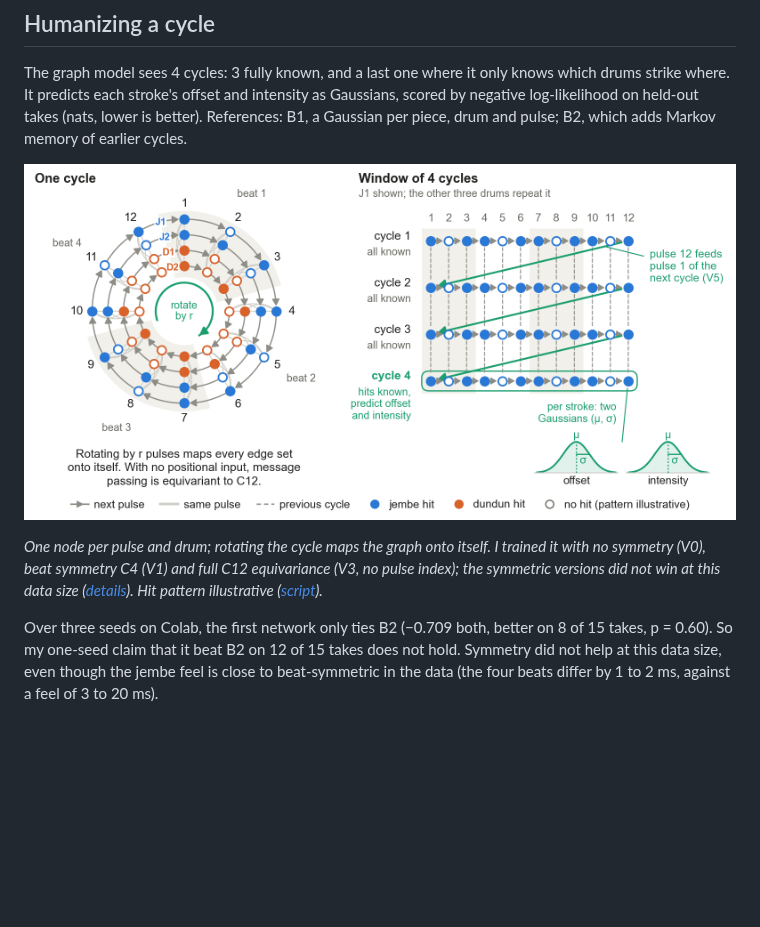
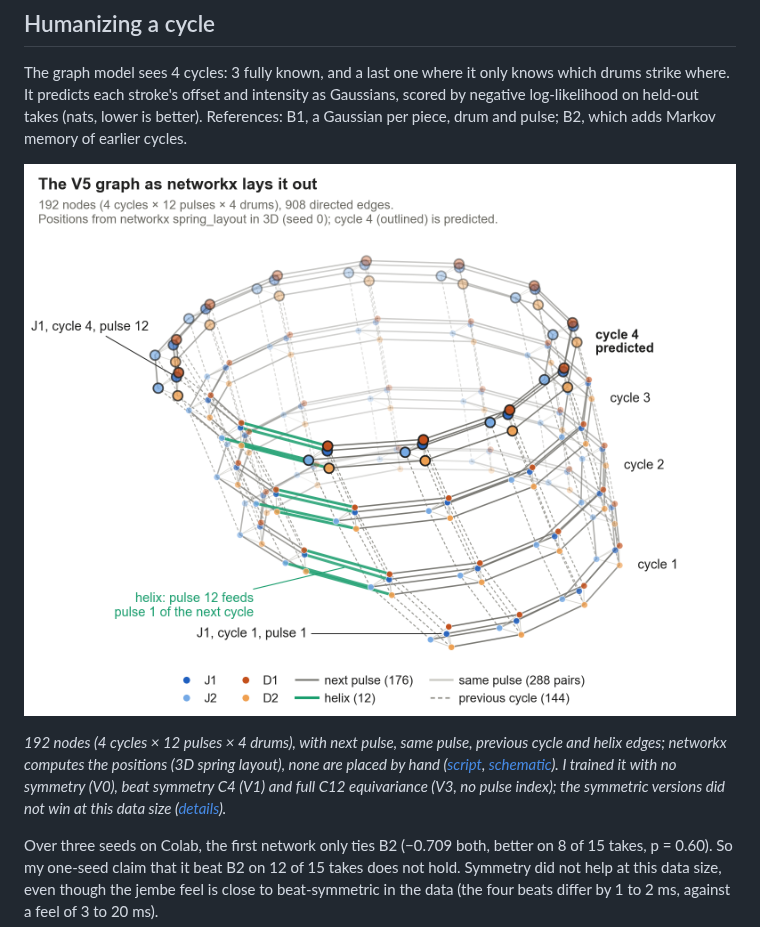
Before and after one commit to clementdumeril/Djembe, a Markdown page: README.md, the part around the change. GitHub-like rendering; pictures changed too: docs/figures/gnn_graph_nx.png (added); blank space fills up the shorter version.

Commit message:
Figure: the real graph, drawn with networkx

```diff
--- a/README.md
+++ b/README.md
@@ -22,9 +22,9 @@ The dundun result is a ceiling: a nearest-centroid rule already separates the th
 
 The graph model sees 4 cycles: 3 fully known, and a last one where it only knows which drums strike where. It predicts each stroke's offset and intensity as Gaussians, scored by negative log-likelihood on held-out takes (nats, lower is better). References: B1, a Gaussian per piece, drum and pulse; B2, which adds Markov memory of earlier cycles.
 
-![The graph: one cycle with its rotation symmetry, and the window of 4 cycles with the helix edge](docs/figures/gnn_graph.png)
+![The V5 graph laid out by networkx: four stacked rings of 12 pulses, joined by the helix edge](docs/figures/gnn_graph_nx.png)
 
-*One node per pulse and drum; rotating the cycle maps the graph onto itself. I trained it with no symmetry (V0), beat symmetry C4 (V1) and full C12 equivariance (V3, no pulse index); the symmetric versions did not win at this data size ([details](docs/RESULTS.md)). Hit pattern illustrative ([script](experiments/gnn/plot_gnn_graph.py)).*
+*192 nodes (4 cycles × 12 pulses × 4 drums), with next pulse, same pulse, previous cycle and helix edges; networkx computes the positions (3D spring layout), none are placed by hand ([script](experiments/gnn/plot_gnn_graph_nx.py), [schematic](docs/figures/gnn_graph.png)). I trained it with no symmetry (V0), beat symmetry C4 (V1) and full C12 equivariance (V3, no pulse index); the symmetric versions did not win at this data size ([details](docs/RESULTS.md)).*
 
 Over three seeds on Colab, the first network only ties B2 (−0.709 both, better on 8 of 15 takes, p = 0.60). So my one-seed claim that it beat B2 on 12 of 15 takes does not hold. Symmetry did not help at this data size, even though the jembe feel is close to beat-symmetric in the data (the four beats differ by 1 to 2 ms, against a feel of 3 to 20 ms).
 
```
Also changed, not shown: 3 other files.
